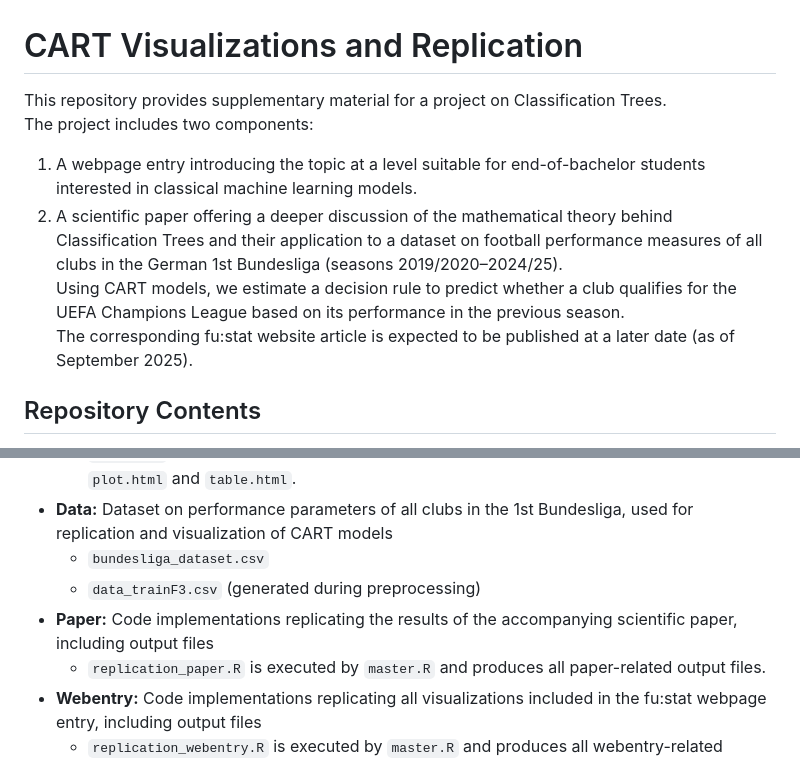
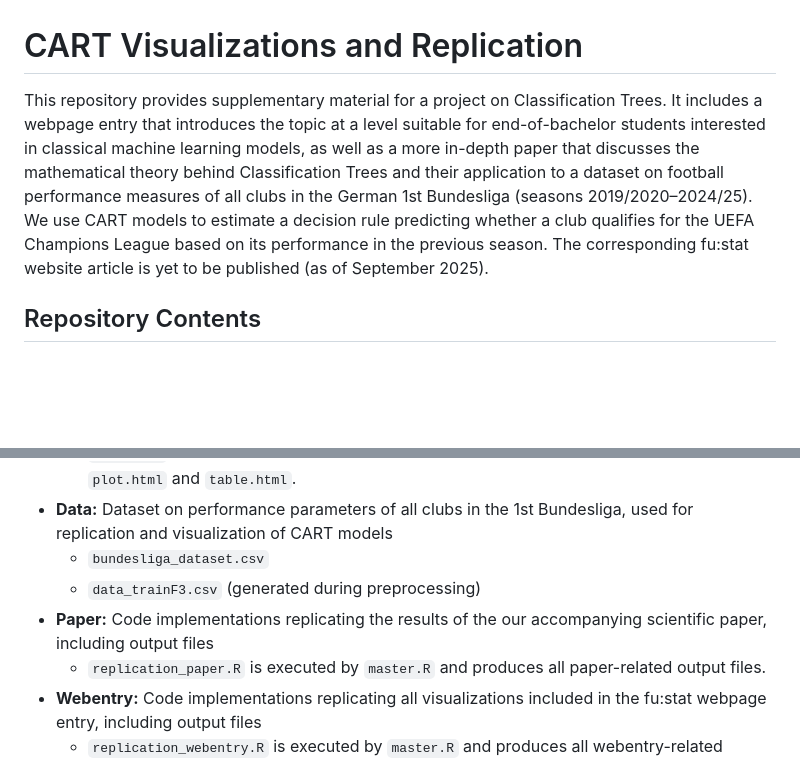
Before and after one commit to IsabellFtz/fustatCART, a Markdown page: README.md, 2 parts joined by grey strips. Drawn GitHub-style; blank space fills up the shorter version.

```diff
--- a/README.md
+++ b/README.md
@@ -1,11 +1,5 @@
 # CART Visualizations and Replication
-This repository provides supplementary material for a project on Classification Trees.
-The project includes two components:
-1. A webpage entry introducing the topic at a level suitable for end-of-bachelor students interested in classical machine learning models.
-2. A scientific paper offering a deeper discussion of the mathematical theory behind Classification Trees and their application to a dataset on football performance measures of all clubs in the German 1st Bundesliga (seasons 2019/2020–2024/25).
-Using CART models, we estimate a decision rule to predict whether a club qualifies for the UEFA Champions League based on its performance in the previous season.
-The corresponding fu:stat website article is expected to be published at a later date (as of September 2025).
-
+This repository provides supplementary material for a project on Classification Trees. It includes a webpage entry that introduces the topic at a level suitable for end-of-bachelor students interested in classical machine learning models, as well as a more in-depth paper that discusses the mathematical theory behind Classification Trees and their application to a dataset on football performance measures of all clubs in the German 1st Bundesliga (seasons 2019/2020–2024/25). We use CART models to estimate a decision rule predicting whether a club qualifies for the UEFA Champions League based on its performance in the previous season. The corresponding fu:stat website article is yet to be published (as of September 2025).
 
 
 ## Repository Contents
@@ -16,7 +10,7 @@ The corresponding fu:stat website article is expected to be published at a later
 - **Data:** Dataset on performance parameters of all clubs in the 1st Bundesliga, used for replication and visualization of CART models
   - `bundesliga_dataset.csv`
   - `data_trainF3.csv` (generated during preprocessing)
-- **Paper:** Code implementations replicating the results of the accompanying scientific paper, including output files
+- **Paper:** Code implementations replicating the results of the our accompanying scientific paper, including output files
   - `replication_paper.R` is executed by `master.R` and produces all paper-related output files.
 - **Webentry:** Code implementations replicating all visualizations included in the fu:stat webpage entry, including output files
   - `replication_webentry.R` is executed by `master.R` and produces all webentry-related output files.
```
